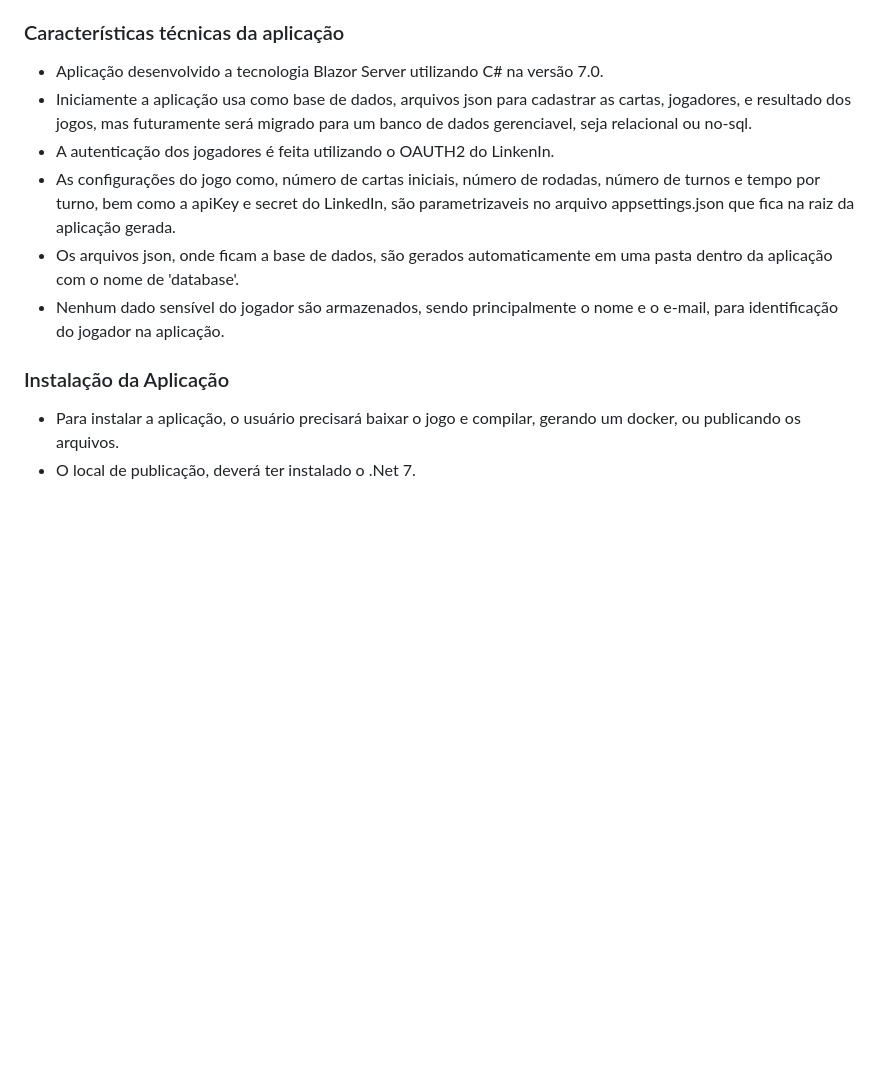
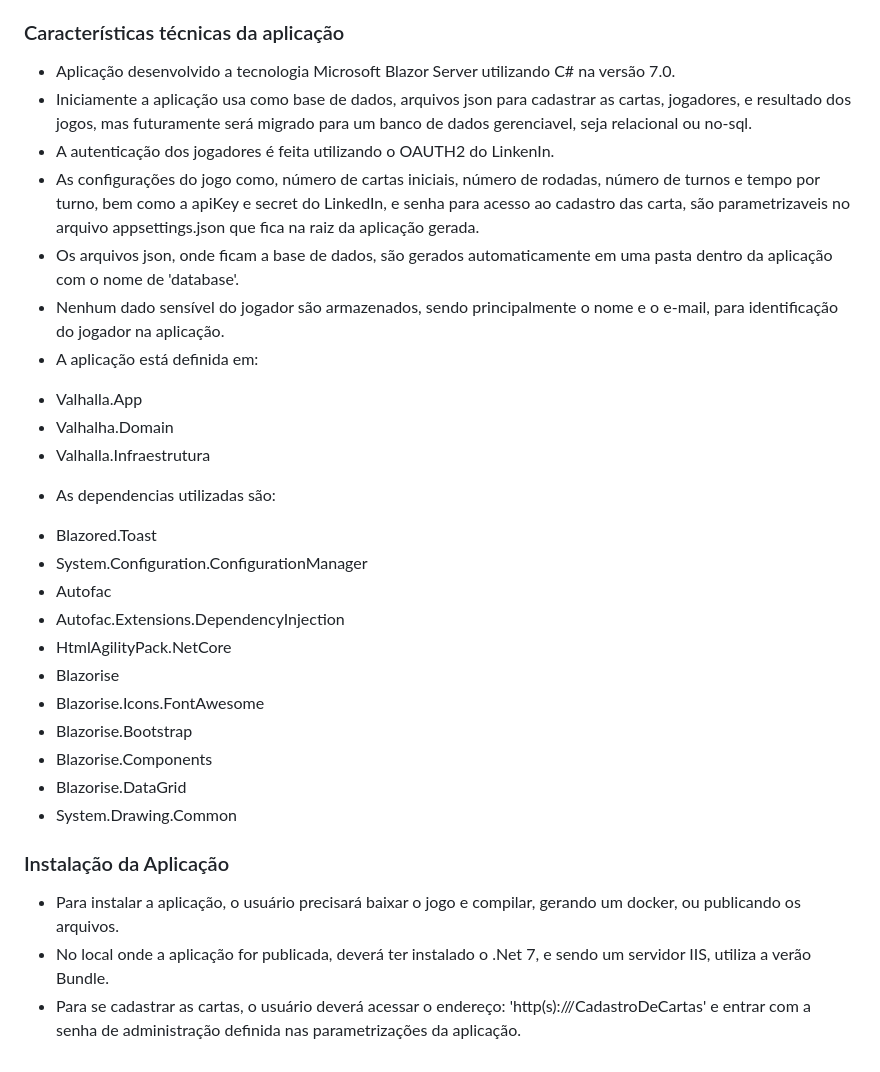
Before and after one commit to alexsandronl/Valhalla, a Markdown page: README.md, the part around the change. Drawn GitHub-style; blank space fills up the shorter version.

```diff
--- a/README.md
+++ b/README.md
@@ -33,14 +33,31 @@ Hackathon TIT/Hypercloud
 
 ### Características técnicas da aplicação
 
-- Aplicação desenvolvido a tecnologia Blazor Server utilizando C# na versão 7.0.
+- Aplicação desenvolvido a tecnologia Microsoft Blazor Server utilizando C# na versão 7.0.
 - Iniciamente a aplicação usa como base de dados, arquivos json para cadastrar as cartas, jogadores, e resultado dos jogos, mas futuramente será migrado para um banco de dados gerenciavel, seja relacional ou no-sql.
 - A autenticação dos jogadores é feita utilizando o OAUTH2 do LinkenIn.
-- As configurações do jogo como, número de cartas iniciais, número de rodadas, número de turnos e tempo por turno, bem como a apiKey e secret do LinkedIn, são parametrizaveis no arquivo appsettings.json que fica na raiz da aplicação gerada.
+- As configurações do jogo como, número de cartas iniciais, número de rodadas, número de turnos e tempo por turno, bem como a apiKey e secret do LinkedIn, e senha para acesso ao cadastro das carta, são parametrizaveis no arquivo appsettings.json que fica na raiz da aplicação gerada.
 - Os arquivos json, onde ficam a base de dados, são gerados automaticamente em uma pasta dentro da aplicação com o nome de 'database'.
 - Nenhum dado sensível do jogador são armazenados, sendo principalmente o nome e o e-mail, para identificação do jogador na aplicação.
+- A aplicação está definida em:
+* Valhalla.App
+* Valhalha.Domain
+* Valhalla.Infraestrutura
+- As dependencias utilizadas são:
+* Blazored.Toast
+* System.Configuration.ConfigurationManager
+* Autofac
+* Autofac.Extensions.DependencyInjection
+* HtmlAgilityPack.NetCore
+* Blazorise
+* Blazorise.Icons.FontAwesome
+* Blazorise.Bootstrap
+* Blazorise.Components
+* Blazorise.DataGrid
+* System.Drawing.Common
 
 ### Instalação da Aplicação
 
 - Para instalar a aplicação, o usuário precisará baixar o jogo e compilar, gerando um docker, ou publicando os arquivos.
-- O local de publicação, deverá ter instalado o .Net 7.
+- No local onde a aplicação for publicada, deverá ter instalado o .Net 7, e sendo um servidor IIS, utiliza a verão Bundle.
+- Para se cadastrar as cartas, o usuário deverá acessar o endereço: 'http(s)://<dominio>/CadastroDeCartas' e entrar com a senha de administração definida nas parametrizações da aplicação.
```
